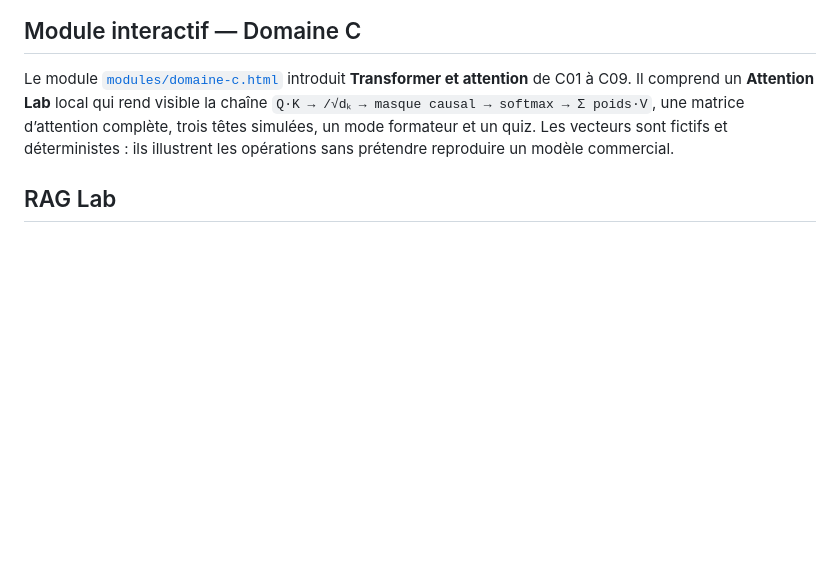
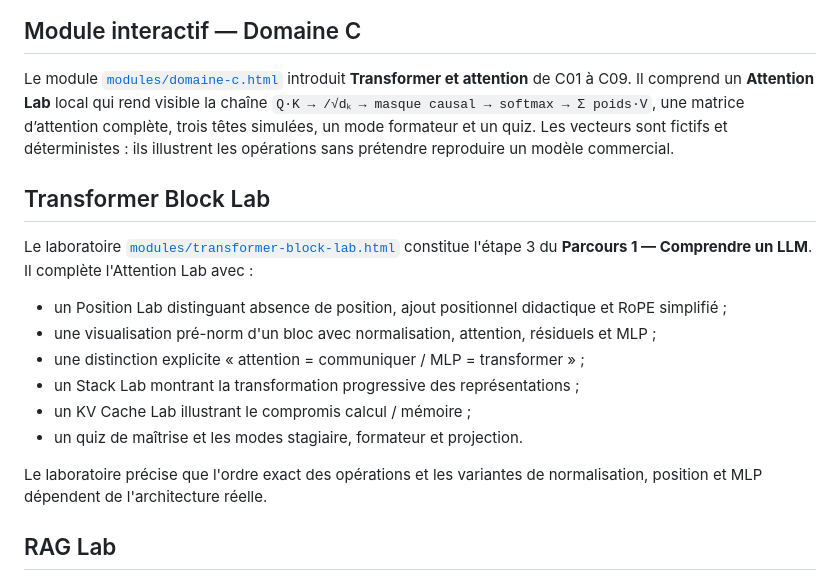
Before and after one commit to darksathili-jpg/formation-ia, a Markdown page: formation_llm/README.md, the part around the change. Drawn GitHub-style; blank space fills up the shorter version.

Commit message:
Document Transformer Block Lab

```diff
--- a/formation_llm/README.md
+++ b/formation_llm/README.md
@@ -39,6 +39,18 @@ Il couvre le Domaine B — **Tokens, représentations et contexte** — de B01
 
 Le module [`modules/domaine-c.html`](modules/domaine-c.html) introduit **Transformer et attention** de C01 à C09. Il comprend un **Attention Lab** local qui rend visible la chaîne `Q·K → /√dₖ → masque causal → softmax → Σ poids·V`, une matrice d’attention complète, trois têtes simulées, un mode formateur et un quiz. Les vecteurs sont fictifs et déterministes : ils illustrent les opérations sans prétendre reproduire un modèle commercial.
 
+## Transformer Block Lab
+
+Le laboratoire [`modules/transformer-block-lab.html`](modules/transformer-block-lab.html) constitue l'étape 3 du **Parcours 1 — Comprendre un LLM**. Il complète l'Attention Lab avec :
+- un Position Lab distinguant absence de position, ajout positionnel didactique et RoPE simplifié ;
+- une visualisation pré-norm d'un bloc avec normalisation, attention, résiduels et MLP ;
+- une distinction explicite « attention = communiquer / MLP = transformer » ;
+- un Stack Lab montrant la transformation progressive des représentations ;
+- un KV Cache Lab illustrant le compromis calcul / mémoire ;
+- un quiz de maîtrise et les modes stagiaire, formateur et projection.
+
+Le laboratoire précise que l'ordre exact des opérations et les variantes de normalisation, position et MLP dépendent de l'architecture réelle.
+
 ## RAG Lab
 
 Le laboratoire [`modules/rag-lab.html`](modules/rag-lab.html) isole le **retrieval** du reste du système RAG. Il contient un corpus contrôlé de 12 chunks et 6 questions avec vérité terrain graduée.
```
